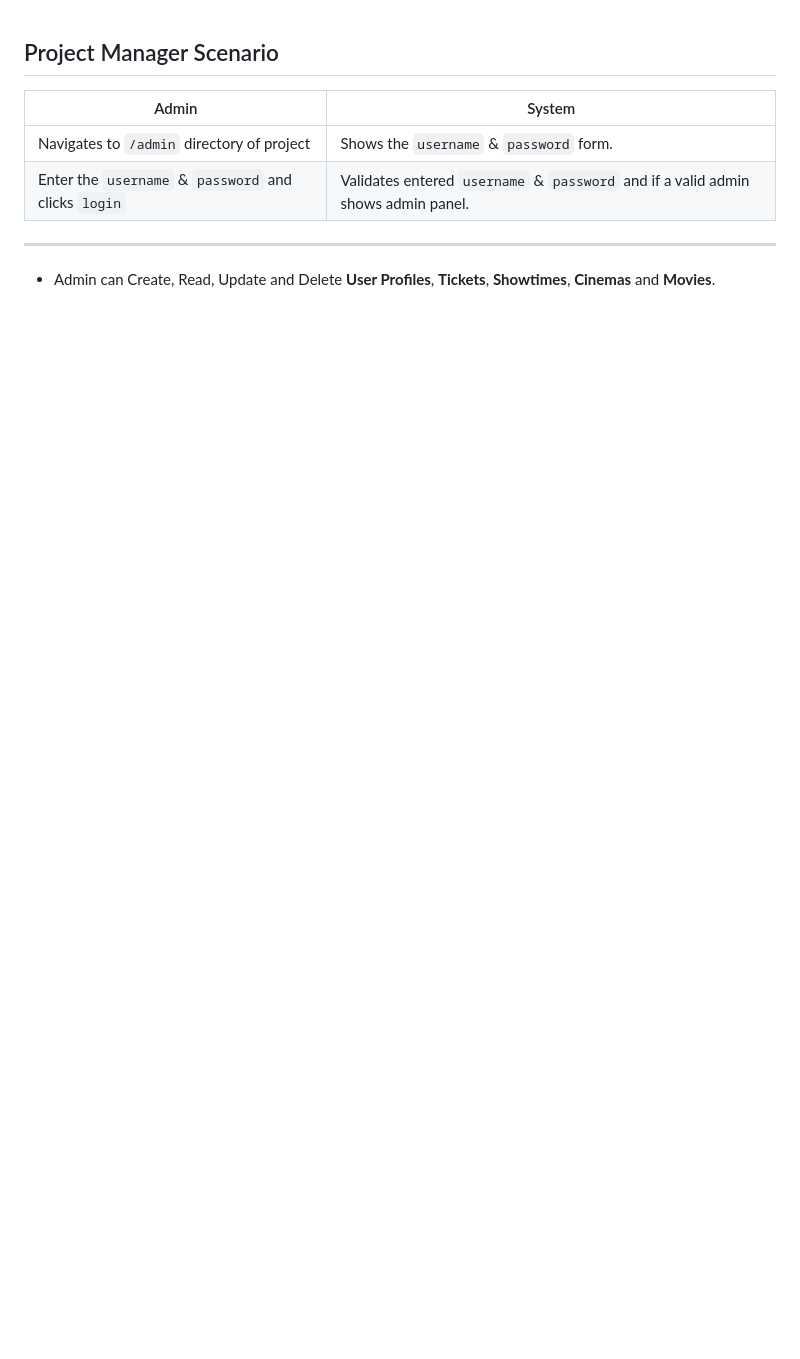
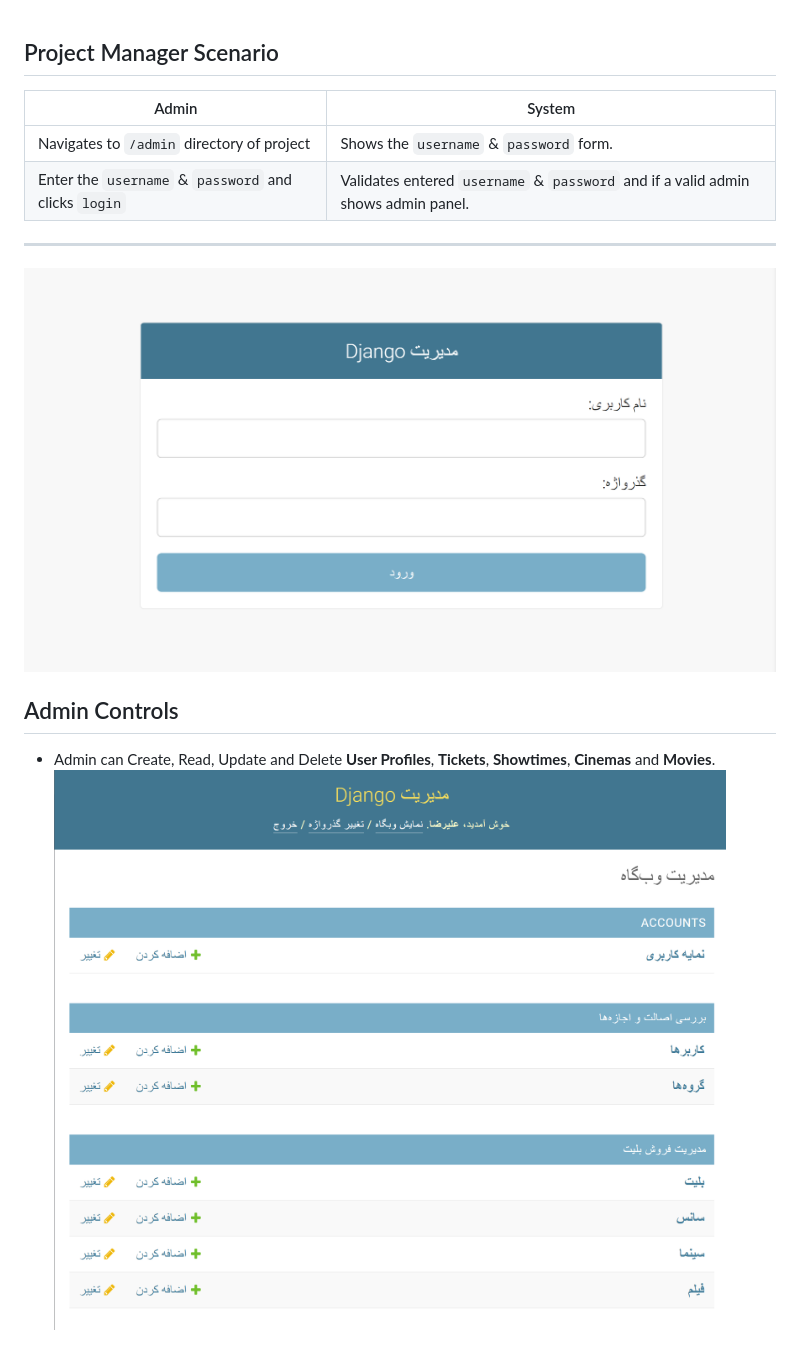
Before and after one commit to swmnnmt/Cinema-ticket-sales-system, a Markdown page: Documentation/SCENARIO_manager.md, the part around the change. GitHub-like rendering; pictures changed too: Documentation/Admin_panel.png (added), Documentation/Images/Admin_login.png (added); blank space fills up the shorter version.

Commit message:
#5 Management Scenario

```diff
--- a/Documentation/SCENARIO_manager.md
+++ b/Documentation/SCENARIO_manager.md
@@ -5,4 +5,9 @@ Admin  | System
 Navigates to `/admin` directory of project  | Shows the `username` & `password` form.
 Enter the `username` & `password` and clicks `login` | Validates entered `username` & `password` and if a valid admin shows admin panel.
 ----
+![img.png](Images/Admin_login.png)
+
+
+## Admin Controls
 * Admin can Create, Read, Update and Delete **User Profiles**, **Tickets**, **Showtimes**, **Cinemas** and **Movies**.
+![img.png](Admin_panel.png)
```
